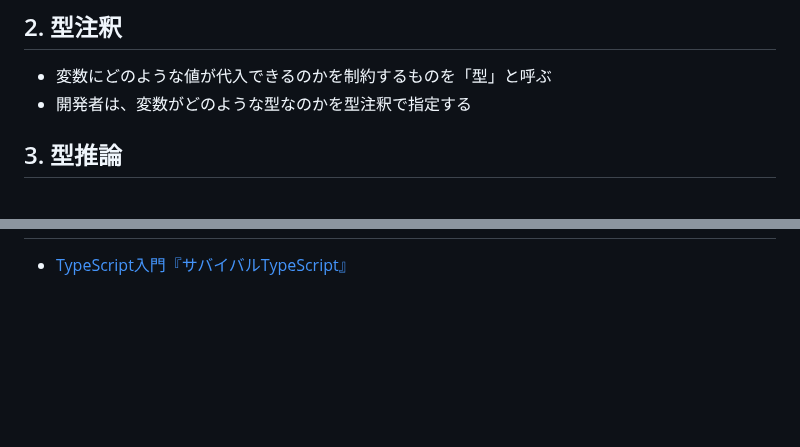
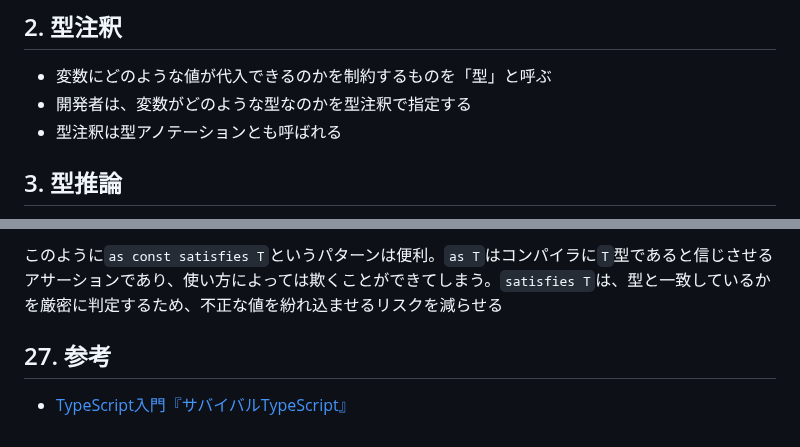
Before and after one commit to superneko160/cheatsheet, a Markdown page: typescript/readme.md, 2 parts joined by grey strips. Drawn GitHub-style; blank space fills up the shorter version.

Commit message:
feat:add satisfies(typescript)

```diff
--- a/typescript/readme.md
+++ b/typescript/readme.md
@@ -21,6 +21,7 @@
 
 - 変数にどのような値が代入できるのかを制約するものを「型」と呼ぶ
 - 開発者は、変数がどのような型なのかを型注釈で指定する
+- 型注釈は型アノテーションとも呼ばれる
 
 ## 3. 型推論
 
@@ -889,2 +968,5 @@ console.log(getMessageStyle('info'))     // { color: 'blue' }
+このように`as const satisfies T`というパターンは便利。`as T`はコンパイラに`T`型であると信じさせるアサーションであり、使い方によっては欺くことができてしまう。`satisfies T`は、型と一致しているかを厳密に判定するため、不正な値を紛れ込ませるリスクを減らせる
+
+## 27. 参考
 
 - [TypeScript入門『サバイバルTypeScript』](https://typescriptbook.jp/)
```
Also changed, not shown: other parts of typescript/readme.md (+79 -1 lines).
